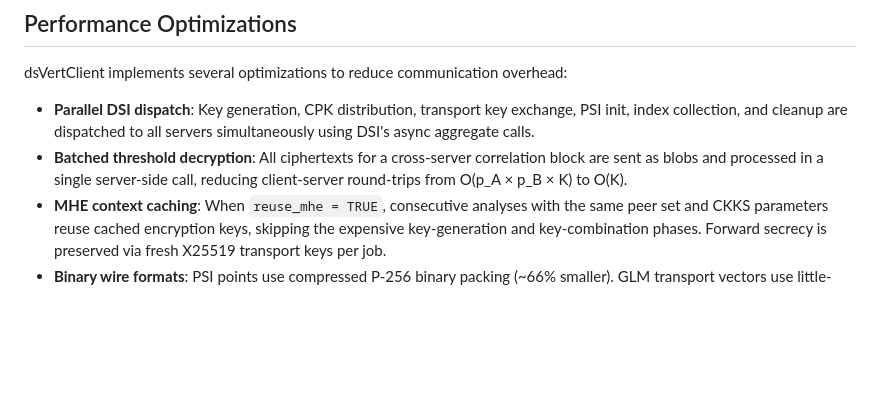
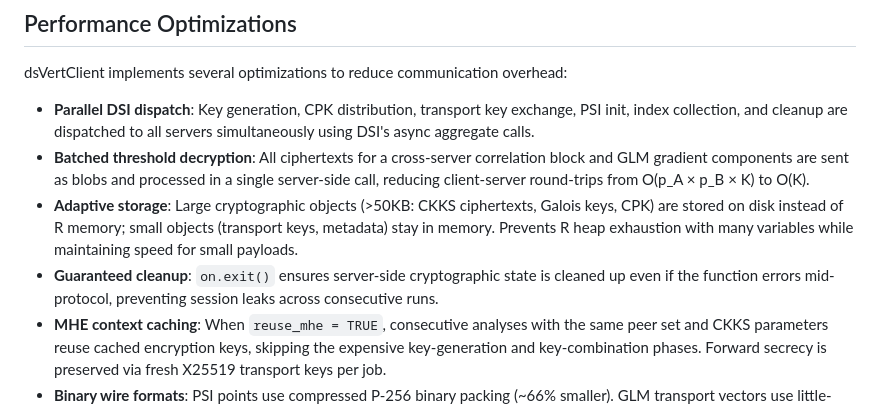
Before and after one commit to isglobal-brge/dsVertClient, a Markdown page: README.md, the part around the change. GitHub-like rendering; blank space fills up the shorter version.

Commit message:
docs: update README with adaptive storage, batched GLM, cleanup guarantees

```diff
--- a/README.md
+++ b/README.md
@@ -204,7 +204,9 @@ parties.
 dsVertClient implements several optimizations to reduce communication overhead:
 
 - **Parallel DSI dispatch**: Key generation, CPK distribution, transport key exchange, PSI init, index collection, and cleanup are dispatched to all servers simultaneously using DSI's async aggregate calls.
-- **Batched threshold decryption**: All ciphertexts for a cross-server correlation block are sent as blobs and processed in a single server-side call, reducing client-server round-trips from O(p_A × p_B × K) to O(K).
+- **Batched threshold decryption**: All ciphertexts for a cross-server correlation block and GLM gradient components are sent as blobs and processed in a single server-side call, reducing client-server round-trips from O(p_A × p_B × K) to O(K).
+- **Adaptive storage**: Large cryptographic objects (>50KB: CKKS ciphertexts, Galois keys, CPK) are stored on disk instead of R memory; small objects (transport keys, metadata) stay in memory. Prevents R heap exhaustion with many variables while maintaining speed for small payloads.
+- **Guaranteed cleanup**: `on.exit()` ensures server-side cryptographic state is cleaned up even if the function errors mid-protocol, preventing session leaks across consecutive runs.
 - **MHE context caching**: When `reuse_mhe = TRUE`, consecutive analyses with the same peer set and CKKS parameters reuse cached encryption keys, skipping the expensive key-generation and key-combination phases. Forward secrecy is preserved via fresh X25519 transport keys per job.
 - **Binary wire formats**: PSI points use compressed P-256 binary packing (~66% smaller). GLM transport vectors use little-endian IEEE 754 binary format (~2× smaller than JSON).
 - **Adaptive chunking**: Automatic chunk size probing and fallback for large payloads (default 200 KB, cached per session).
```
